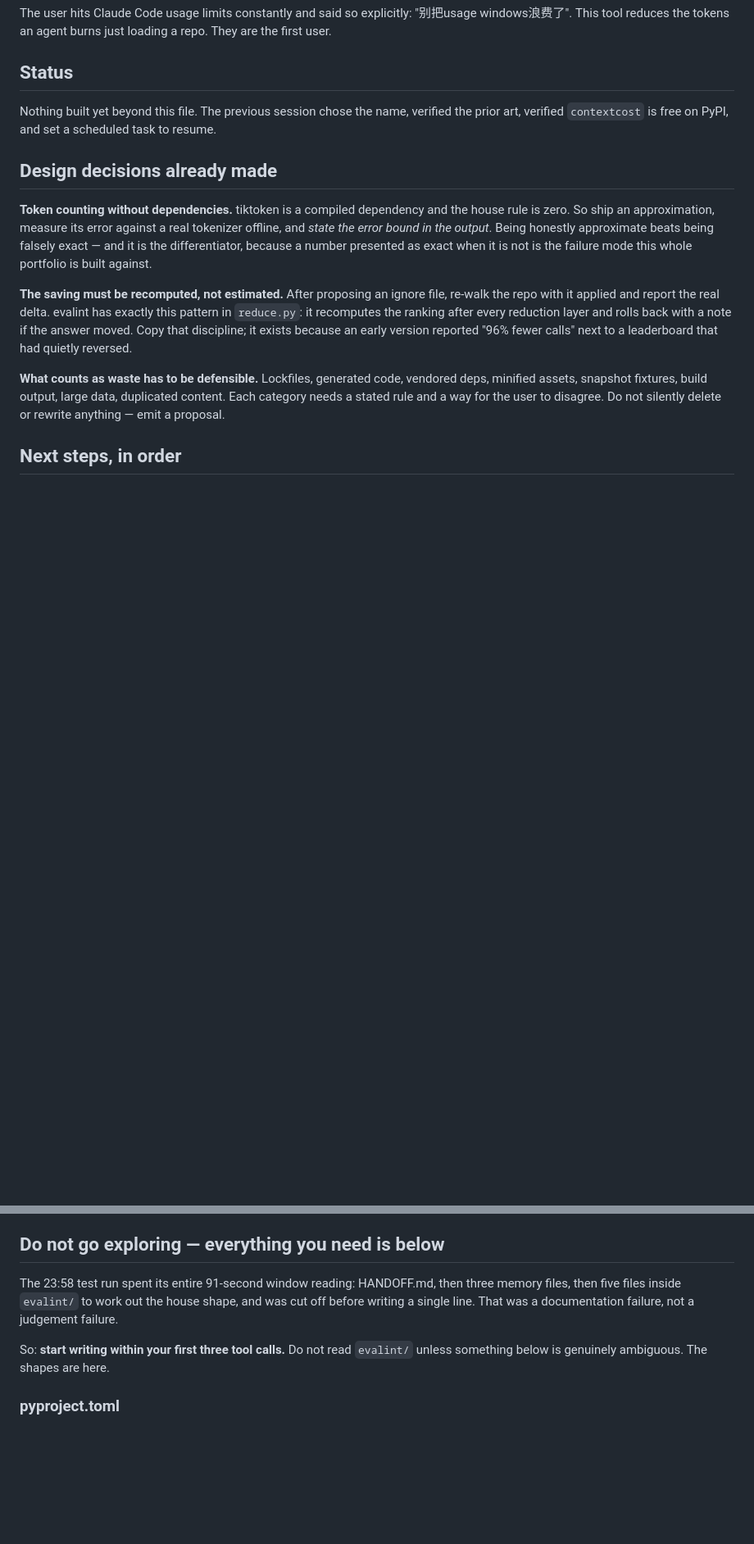
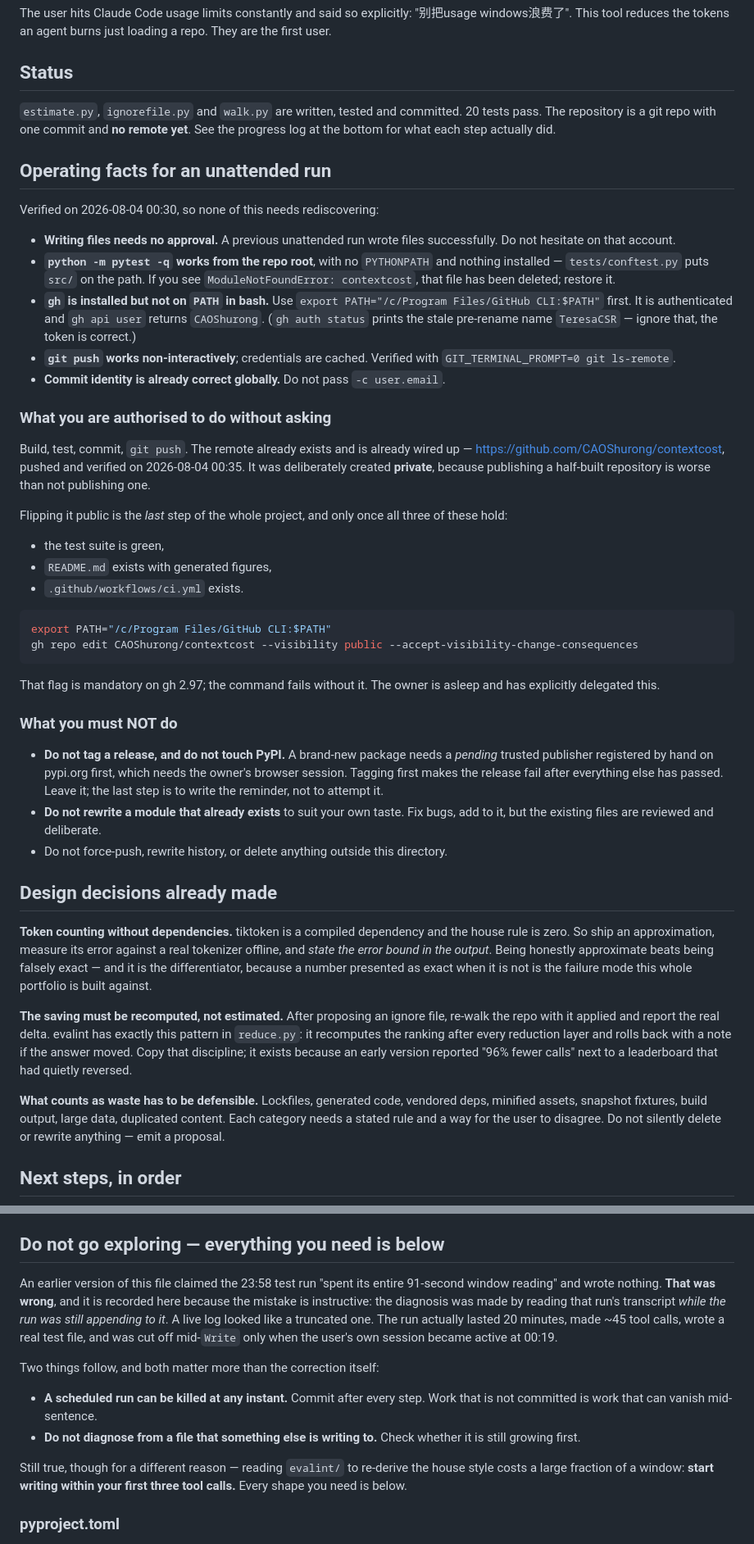
Before and after one commit to CAOShurong/contextcost, a Markdown page: HANDOFF.md, 2 parts joined by grey strips. Shown at 82% size. Drawn GitHub-style; blank space fills up the shorter version.

````diff
--- a/HANDOFF.md
+++ b/HANDOFF.md
@@ -24,9 +24,60 @@ loading a repo. They are the first user.
 
 ## Status
 
-Nothing built yet beyond this file. The previous session chose the name,
-verified the prior art, verified `contextcost` is free on PyPI, and set a
-scheduled task to resume.
+`estimate.py`, `ignorefile.py` and `walk.py` are written, tested and committed.
+20 tests pass. The repository is a git repo with one commit and **no remote
+yet**. See the progress log at the bottom for what each step actually did.
+
+## Operating facts for an unattended run
+
+Verified on 2026-08-04 00:30, so none of this needs rediscovering:
+
+- **Writing files needs no approval.** A previous unattended run wrote files
+  successfully. Do not hesitate on that account.
+- **`python -m pytest -q` works from the repo root**, with no `PYTHONPATH` and
+  nothing installed — `tests/conftest.py` puts `src/` on the path. If you see
+  `ModuleNotFoundError: contextcost`, that file has been deleted; restore it.
+- **`gh` is installed but not on `PATH` in bash.** Use
+  `export PATH="/c/Program Files/GitHub CLI:$PATH"` first. It is authenticated
+  and `gh api user` returns `CAOShurong`. (`gh auth status` prints the stale
+  pre-rename name `TeresaCSR` — ignore that, the token is correct.)
+- **`git push` works non-interactively**; credentials are cached. Verified with
+  `GIT_TERMINAL_PROMPT=0 git ls-remote`.
+- **Commit identity is already correct globally.** Do not pass `-c user.email`.
+
+### What you are authorised to do without asking
+
+Build, test, commit, `git push`. The remote already exists and is already
+wired up — https://github.com/CAOShurong/contextcost, pushed and verified on
+2026-08-04 00:35. It was deliberately created **private**, because publishing a
+half-built repository is worse than not publishing one.
+
+Flipping it public is the *last* step of the whole project, and only once all
+three of these hold:
+
+- the test suite is green,
+- `README.md` exists with generated figures,
+- `.github/workflows/ci.yml` exists.
+
+```bash
+export PATH="/c/Program Files/GitHub CLI:$PATH"
+gh repo edit CAOShurong/contextcost --visibility public --accept-visibility-change-consequences
+```
+
+That flag is mandatory on gh 2.97; the command fails without it. The owner is
+asleep and has explicitly delegated this.
+
+### What you must NOT do
+
+- **Do not tag a release, and do not touch PyPI.** A brand-new package needs a
+  *pending* trusted publisher registered by hand on pypi.org first, which needs
+  the owner's browser session. Tagging first makes the release fail after
+  everything else has passed. Leave it; the last step is to write the reminder,
+  not to attempt it.
+- **Do not rewrite a module that already exists** to suit your own taste. Fix
+  bugs, add to it, but the existing files are reviewed and deliberate.
+- Do not force-push, rewrite history, or delete anything outside this
+  directory.
 
 ## Design decisions already made
 
@@ -67,13 +118,24 @@ to disagree. Do not silently delete or rewrite anything — emit a proposal.
 
 ## Do not go exploring — everything you need is below
 
-The 23:58 test run spent its entire 91-second window reading: HANDOFF.md, then
-three memory files, then five files inside `evalint/` to work out the house
-shape, and was cut off before writing a single line. That was a documentation
-failure, not a judgement failure.
+An earlier version of this file claimed the 23:58 test run "spent its entire
+91-second window reading" and wrote nothing. **That was wrong**, and it is
+recorded here because the mistake is instructive: the diagnosis was made by
+reading that run's transcript *while the run was still appending to it*. A live
+log looked like a truncated one. The run actually lasted 20 minutes, made ~45
+tool calls, wrote a real test file, and was cut off mid-`Write` only when the
+user's own session became active at 00:19.
 
-So: **start writing within your first three tool calls.** Do not read
-`evalint/` unless something below is genuinely ambiguous. The shapes are here.
+Two things follow, and both matter more than the correction itself:
+
+- **A scheduled run can be killed at any instant.** Commit after every step.
+  Work that is not committed is work that can vanish mid-sentence.
+- **Do not diagnose from a file that something else is writing to.** Check
+  whether it is still growing first.
+
+Still true, though for a different reason — reading `evalint/` to re-derive the
+house style costs a large fraction of a window: **start writing within your
+first three tool calls.** Every shape you need is below.
 
 ### pyproject.toml
 
````
Also changed, not shown: other parts of HANDOFF.md (+22 -2 lines), OVERNIGHT-PROMPT.md (added, +146 -0 lines).
